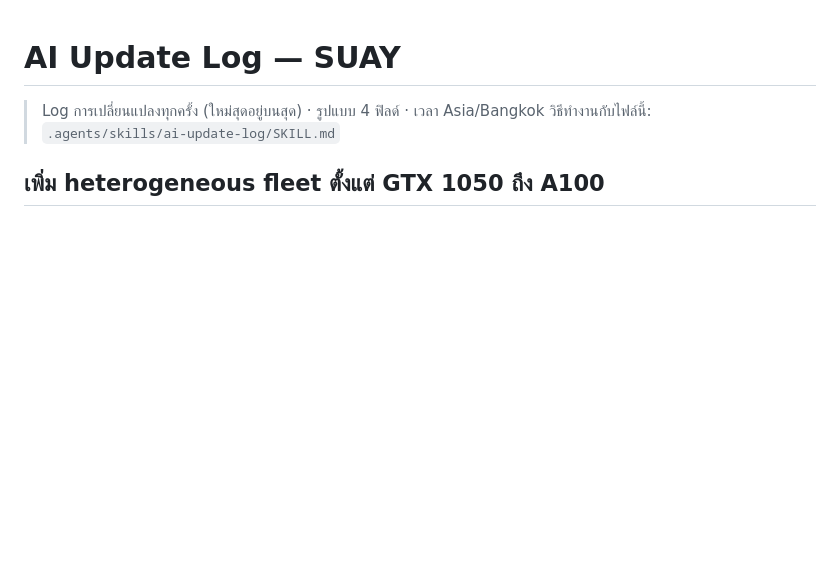
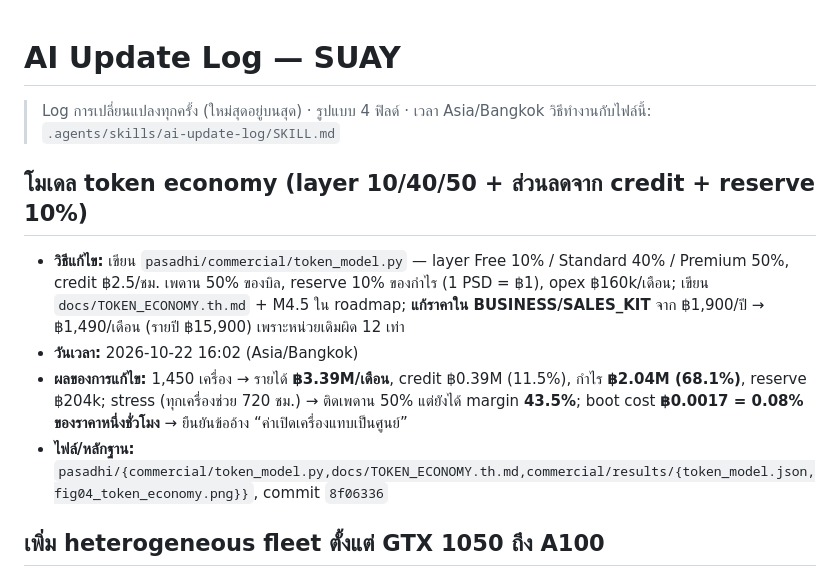
Before and after one commit to camponggogo/suay, a Markdown page: ai_update_log.md, the part around the change. Rendered like a GitHub page; blank space fills up the shorter version.

Commit message:
docs: log the token economy model

```diff
--- a/ai_update_log.md
+++ b/ai_update_log.md
@@ -2,6 +2,13 @@
 
 > Log การเปลี่ยนแปลงทุกครั้ง (ใหม่สุดอยู่บนสุด) · รูปแบบ 4 ฟิลด์ · เวลา Asia/Bangkok
 > วิธีทำงานกับไฟล์นี้: `.agents/skills/ai-update-log/SKILL.md`
+
+## โมเดล token economy (layer 10/40/50 + ส่วนลดจาก credit + reserve 10%)
+
+- **วิธีแก้ไข:** เขียน `pasadhi/commercial/token_model.py` — layer Free 10% / Standard 40% / Premium 50%, credit ฿2.5/ชม. เพดาน 50% ของบิล, reserve 10% ของกำไร (1 PSD = ฿1), opex ฿160k/เดือน; เขียน `docs/TOKEN_ECONOMY.th.md` + M4.5 ใน roadmap; **แก้ราคาใน BUSINESS/SALES_KIT** จาก ฿1,900/ปี → ฿1,490/เดือน (รายปี ฿15,900) เพราะหน่วยเดิมผิด 12 เท่า
+- **วันเวลา:** 2026-10-22 16:02 (Asia/Bangkok)
+- **ผลของการแก้ไข:** 1,450 เครื่อง → รายได้ **฿3.39M/เดือน**, credit ฿0.39M (11.5%), กำไร **฿2.04M (68.1%)**, reserve ฿204k; stress (ทุกเครื่องช่วย 720 ชม.) → ติดเพดาน 50% แต่ยังได้ margin **43.5%**; boot cost **฿0.0017 = 0.08% ของราคาหนึ่งชั่วโมง** → ยืนยันข้ออ้าง “ค่าเปิดเครื่องแทบเป็นศูนย์”
+- **ไฟล์/หลักฐาน:** `pasadhi/{commercial/token_model.py,docs/TOKEN_ECONOMY.th.md,commercial/results/{token_model.json,fig04_token_economy.png}}`, commit `8f06336`
 
 ## เพิ่ม heterogeneous fleet ตั้งแต่ GTX 1050 ถึง A100
 
```
